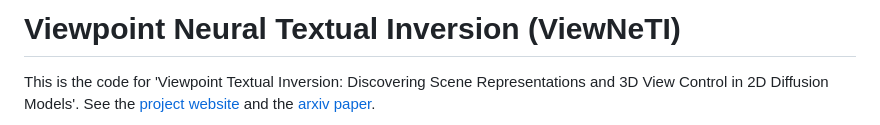
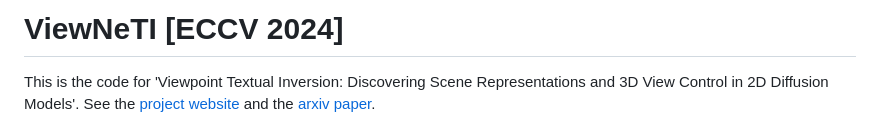
Before and after one commit to jmhb0/view_neti, a Markdown page: README.md, the part around the change. Drawn GitHub-style.

```diff
--- a/README.md
+++ b/README.md
@@ -1,4 +1,4 @@
-# Viewpoint Neural Textual Inversion (ViewNeTI)
+# ViewNeTI [ECCV 2024]
 
 This is the code for 'Viewpoint Textual Inversion: Discovering Scene Representations and 3D View Control in 2D Diffusion Models'. See the [project website](https://jmhb0.github.io/view_neti/) and the [arxiv paper](https://arxiv.org/abs/2309.07986).
 
```
